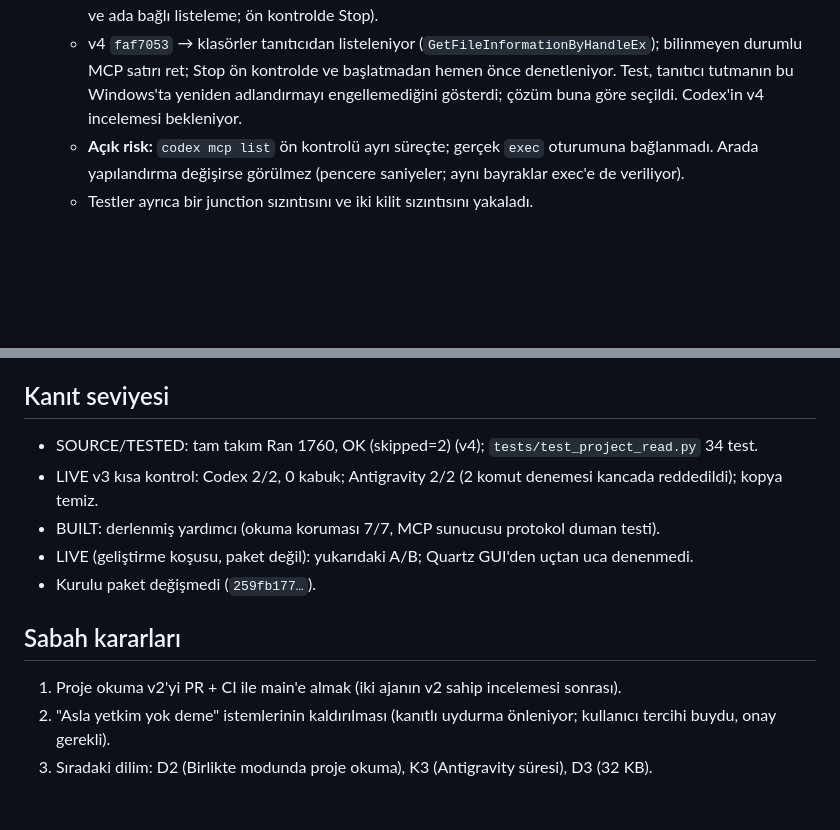
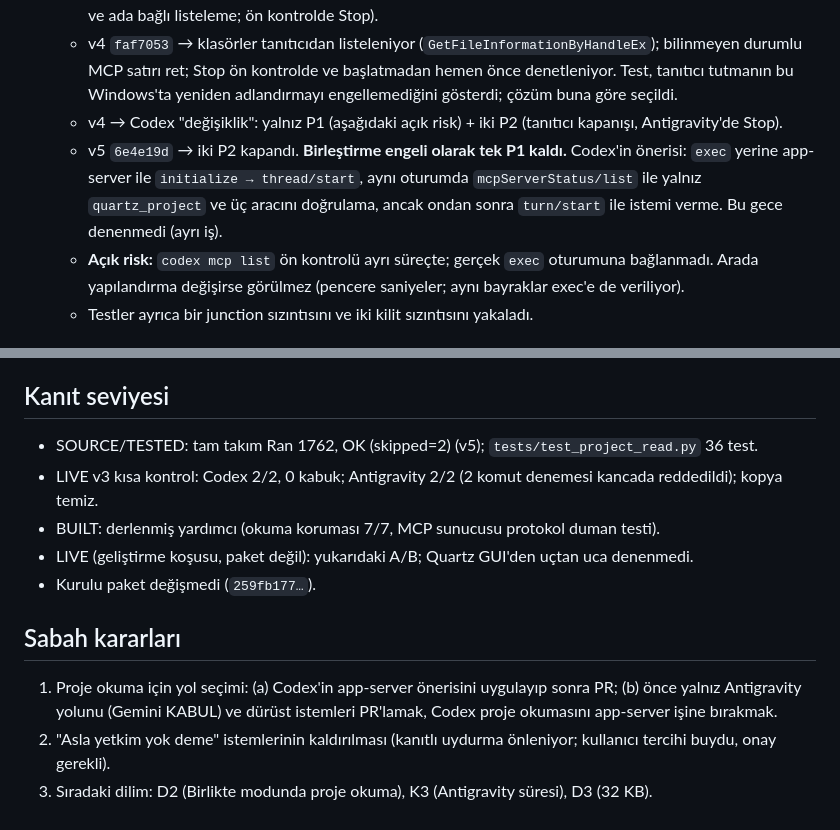
Before and after one commit to sdfallen/Quartz, a Markdown page: docs/CLAUDE_NIGHT_EXPLORATION_20261112.md, 2 parts joined by grey strips. Rendered like a GitHub page; blank space fills up the shorter version.

Commit message:
Night report: final state after the v5 round and the morning choice
Co-Authored-By: Claude Opus 5.5 <noreply@anthropic.com>

```diff
--- a/docs/CLAUDE_NIGHT_EXPLORATION_20261112.md
+++ b/docs/CLAUDE_NIGHT_EXPLORATION_20261112.md
@@ -49,7 +49,11 @@ Dal `claude/project-read-20261112` (`6b8bcba` → `e29c38d`).
     ada bağlı listeleme; ön kontrolde Stop).
   - v4 `faf7053` → klasörler tanıtıcıdan listeleniyor (`GetFileInformationByHandleEx`); bilinmeyen durumlu MCP satırı
     ret; Stop ön kontrolde ve başlatmadan hemen önce denetleniyor. Test, tanıtıcı tutmanın bu Windows'ta yeniden
-    adlandırmayı engellemediğini gösterdi; çözüm buna göre seçildi. Codex'in v4 incelemesi bekleniyor.
+    adlandırmayı engellemediğini gösterdi; çözüm buna göre seçildi.
+  - v4 → Codex "değişiklik": yalnız P1 (aşağıdaki açık risk) + iki P2 (tanıtıcı kapanışı, Antigravity'de Stop).
+  - v5 `6e4e19d` → iki P2 kapandı. **Birleştirme engeli olarak tek P1 kaldı.** Codex'in önerisi: `exec` yerine
+    app-server ile `initialize → thread/start`, aynı oturumda `mcpServerStatus/list` ile yalnız `quartz_project` ve üç
+    aracını doğrulama, ancak ondan sonra `turn/start` ile istemi verme. Bu gece denenmedi (ayrı iş).
   - **Açık risk:** `codex mcp list` ön kontrolü ayrı süreçte; gerçek `exec` oturumuna bağlanmadı. Arada yapılandırma
     değişirse görülmez (pencere saniyeler; aynı bayraklar exec'e de veriliyor).
   - Testler ayrıca bir junction sızıntısını ve iki kilit sızıntısını yakaladı.
@@ -72,7 +76,7 @@ v1 (kabuklu Codex) aynı soruları 47–152 sn'de yanıtlıyordu; v2'nin Quartz
 
 ## Kanıt seviyesi
 
-- SOURCE/TESTED: tam takım Ran 1760, OK (skipped=2) (v4); `tests/test_project_read.py` 34 test.
+- SOURCE/TESTED: tam takım Ran 1762, OK (skipped=2) (v5); `tests/test_project_read.py` 36 test.
 - LIVE v3 kısa kontrol: Codex 2/2, 0 kabuk; Antigravity 2/2 (2 komut denemesi kancada reddedildi); kopya temiz.
 - BUILT: derlenmiş yardımcı (okuma koruması 7/7, MCP sunucusu protokol duman testi).
 - LIVE (geliştirme koşusu, paket değil): yukarıdaki A/B; Quartz GUI'den uçtan uca denenmedi.
@@ -80,6 +84,7 @@ v1 (kabuklu Codex) aynı soruları 47–152 sn'de yanıtlıyordu; v2'nin Quartz
 
 ## Sabah kararları
 
-1. Proje okuma v2'yi PR + CI ile main'e almak (iki ajanın v2 sahip incelemesi sonrası).
+1. Proje okuma için yol seçimi: (a) Codex'in app-server önerisini uygulayıp sonra PR; (b) önce yalnız Antigravity
+   yolunu (Gemini KABUL) ve dürüst istemleri PR'lamak, Codex proje okumasını app-server işine bırakmak.
 2. "Asla yetkim yok deme" istemlerinin kaldırılması (kanıtlı uydurma önleniyor; kullanıcı tercihi buydu, onay gerekli).
 3. Sıradaki dilim: D2 (Birlikte modunda proje okuma), K3 (Antigravity süresi), D3 (32 KB).
```
